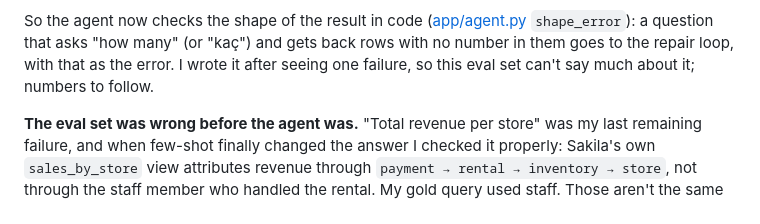
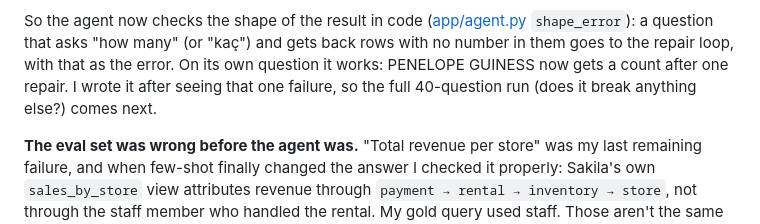
Before and after one commit to EgeGurtunca/sakila-sql-agent, a Markdown page: README.md, the part around the change. GitHub-like rendering.

Commit message:
README: the shape check fixes the PENELOPE count question

```diff
--- a/README.md
+++ b/README.md
@@ -138,7 +138,8 @@ it copies is nearly the same sentence, and one line of instruction doesn't outwe
 
 So the agent now checks the shape of the result in code ([app/agent.py](app/agent.py) `shape_error`): a question
 that asks "how many" (or "kaç") and gets back rows with no number in them goes to the repair loop, with that
-as the error. I wrote it after seeing one failure, so this eval set can't say much about it; numbers to follow.
+as the error. On its own question it works: PENELOPE GUINESS now gets a count after one repair. I wrote it
+after seeing that one failure, so the full 40-question run (does it break anything else?) comes next.
 
 **The eval set was wrong before the agent was.** "Total revenue per store" was my last remaining failure,
 and when few-shot finally changed the answer I checked it properly: Sakila's own `sales_by_store` view
```
